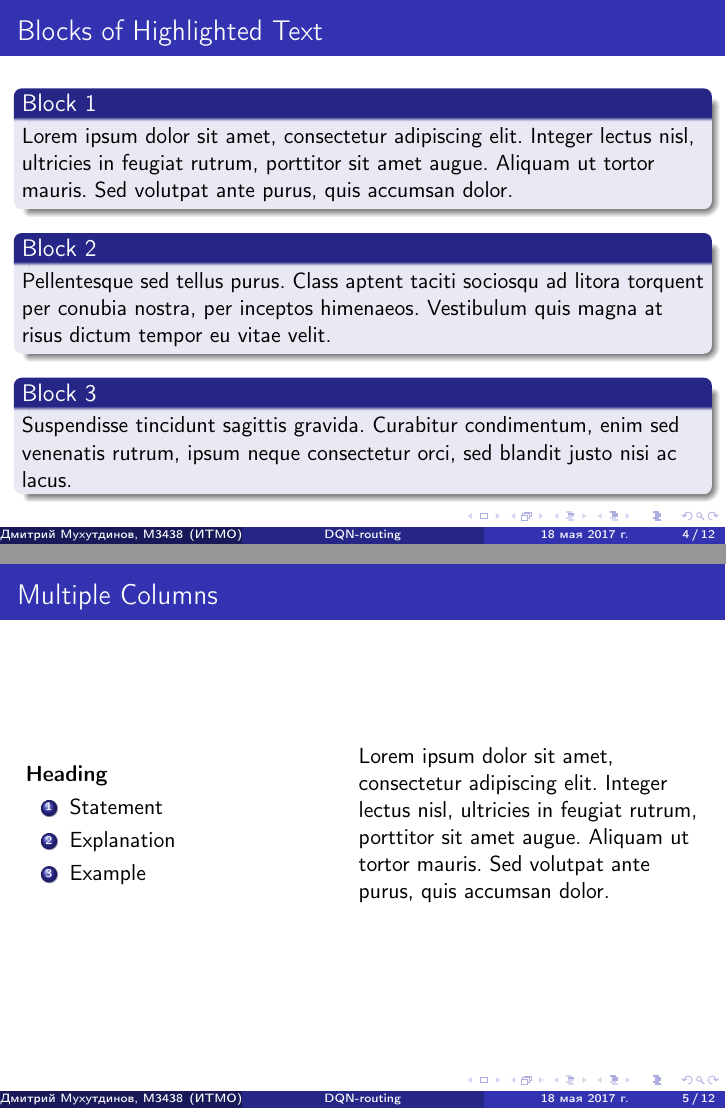
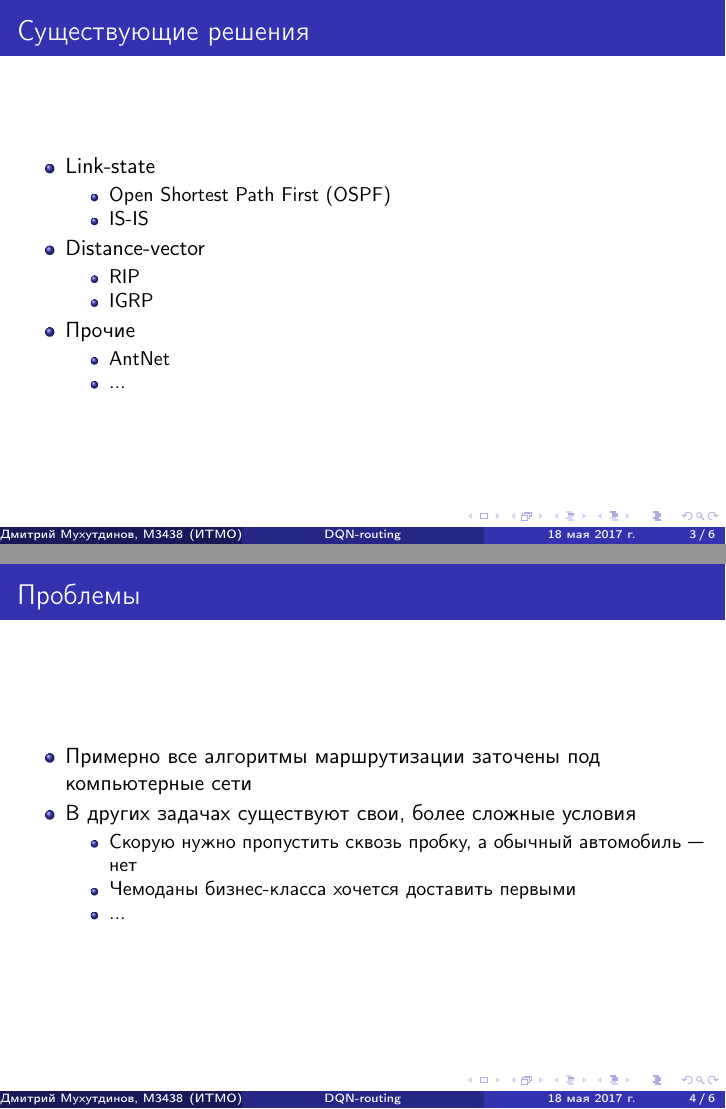
Before and after one commit to flyingleafe/itmo-ctd-thesis, LaTeX slides (presentation.tex): pages 4 and 5 of 12 before the commit and pages 3 and 4 of 6 after it, joined at a grey line. Compiled offline with pdfLaTeX.

Commit message:
update pres

```diff
--- a/presentation.tex
+++ b/presentation.tex
@@ -136,44 +136,33 @@
     \item IS-IS
     \end{itemize}
   \item Distance-vector
+    \begin{itemize}
+    \item RIP
+    \item IGRP
+    \end{itemize}
   \item Прочие
-
+    \begin{itemize}
+    \item AntNet
+    \item ...
+    \end{itemize}
   \end{itemize}
 \end{frame}
 
 %------------------------------------------------
 
 \begin{frame}
-\frametitle{Blocks of Highlighted Text}
-\begin{block}{Block 1}
-Lorem ipsum dolor sit amet, consectetur adipiscing elit. Integer lectus nisl, ultricies in feugiat rutrum, porttitor sit amet augue. Aliquam ut tortor mauris. Sed volutpat ante purus, quis accumsan dolor.
-\end{block}
-
-\begin{block}{Block 2}
-Pellentesque sed tellus purus. Class aptent taciti sociosqu ad litora torquent per conubia nostra, per inceptos himenaeos. Vestibulum quis magna at risus dictum tempor eu vitae velit.
-\end{block}
-
-\begin{block}{Block 3}
-Suspendisse tincidunt sagittis gravida. Curabitur condimentum, enim sed venenatis rutrum, ipsum neque consectetur orci, sed blandit justo nisi ac lacus.
-\end{block}
+  \frametitle{Проблемы}
+  \begin{itemize}
+  \item Примерно все алгоритмы маршрутизации заточены под компьютерные сети
+  \item В других задачах существуют свои, более сложные условия
+    \begin{itemize}
+    \item Скорую нужно пропустить сквозь пробку, а обычный автомобиль --- нет
+    \item Чемоданы бизнес-класса хочется доставить первыми
+    \item ...
+    \end{itemize}
+  \end{itemize}
 \end{frame}
 
 %------------------------------------------------
 
 \begin{frame}
-\frametitle{Multiple Columns}
-\begin{columns}[c] % The "c" option specifies centered vertical alignment while the "t" option is used for top vertical alignment
-
-\column{.45\textwidth} % Left column and width
-\textbf{Heading}
-\begin{enumerate}
-\item Statement
-\item Explanation
-\item Example
-\end{enumerate}
-
-\column{.5\textwidth} % Right column and width
-Lorem ipsum dolor sit amet, consectetur adipiscing elit. Integer lectus nisl, ultricies in feugiat rutrum, porttitor sit amet augue. Aliquam ut tortor mauris. Sed volutpat ante purus, quis accumsan dolor.
-
-\end{columns}
-\end{frame}
```
Also changed, not shown: presentation.pdf, presentation.tex (84 more changed lines), 1 other file. Lines whose indentation alone changed are shown as unchanged.
